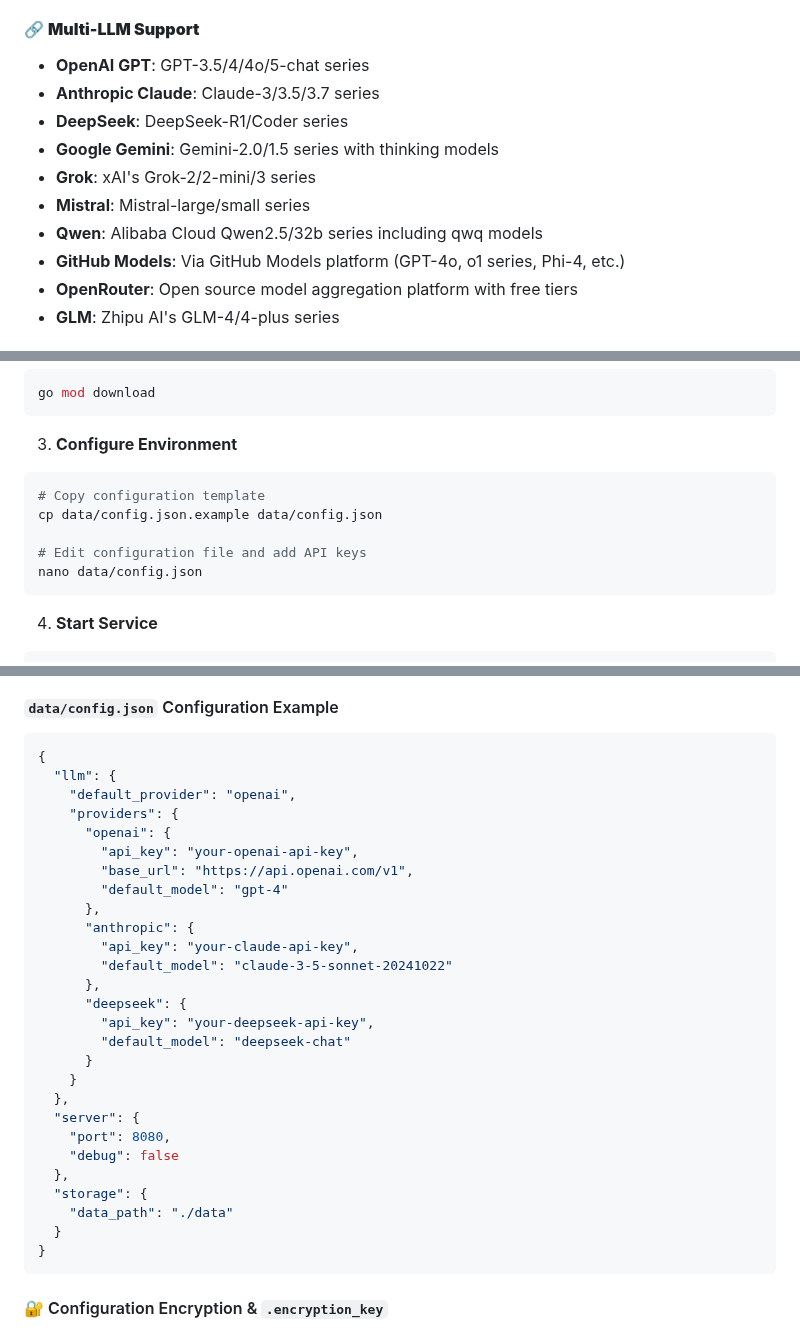
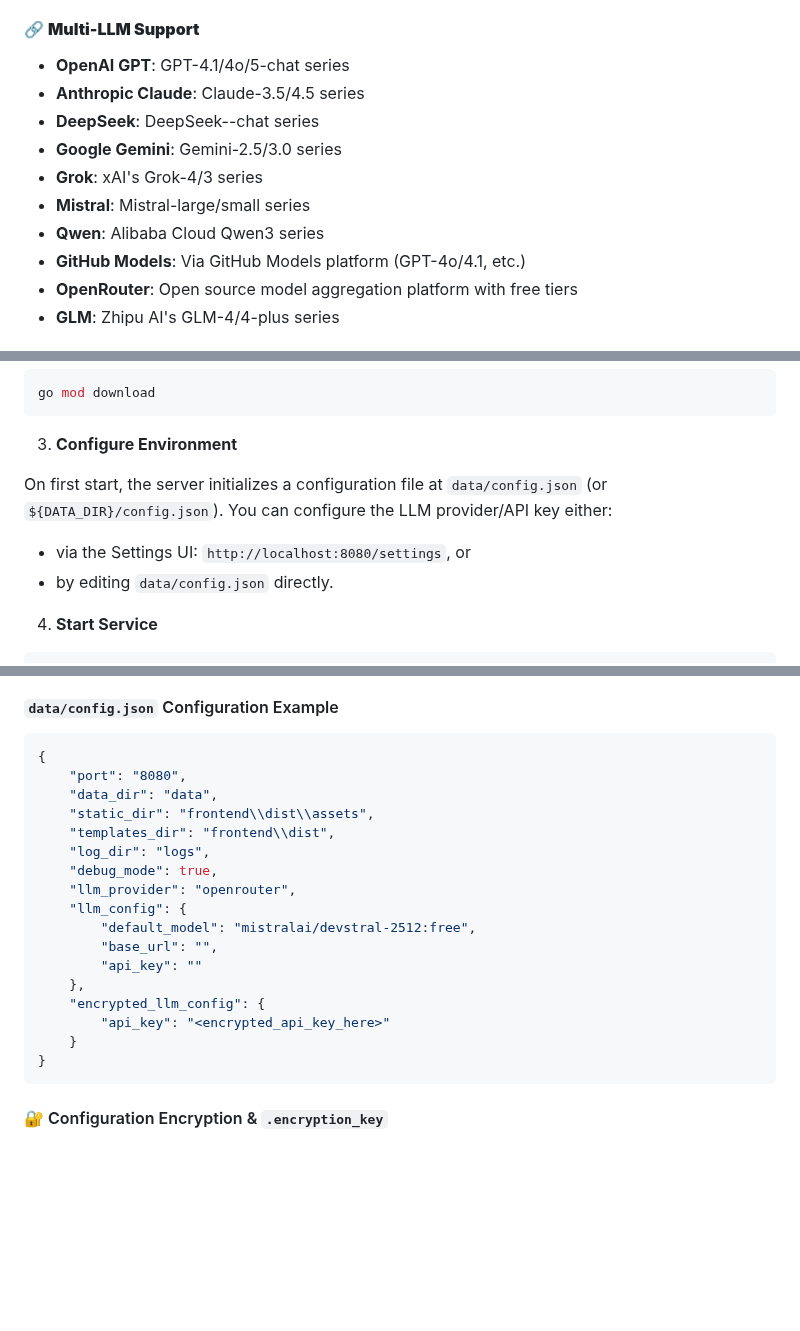
Before and after one commit to Corphon/SceneIntruderMCP, a Markdown page: README.md, 3 parts joined by grey strips. GitHub-like rendering; blank space fills up the shorter version.

````diff
--- a/README.md
+++ b/README.md
@@ -66,14 +66,14 @@ SceneIntruderMCP is a revolutionary AI-driven interactive storytelling platform
 - **API Integration**: Full CRUD operations available via API for managing user-defined content
 
 #### 🔗 **Multi-LLM Support**
-- **OpenAI GPT**: GPT-3.5/4/4o/5-chat series
-- **Anthropic Claude**: Claude-3/3.5/3.7 series
-- **DeepSeek**: DeepSeek-R1/Coder series
-- **Google Gemini**: Gemini-2.0/1.5 series with thinking models
-- **Grok**: xAI's Grok-2/2-mini/3 series
+- **OpenAI GPT**: GPT-4.1/4o/5-chat series
+- **Anthropic Claude**: Claude-3.5/4.5 series
+- **DeepSeek**: DeepSeek--chat series
+- **Google Gemini**: Gemini-2.5/3.0 series
+- **Grok**: xAI's Grok-4/3 series
 - **Mistral**: Mistral-large/small series
-- **Qwen**: Alibaba Cloud Qwen2.5/32b series including qwq models
-- **GitHub Models**: Via GitHub Models platform (GPT-4o, o1 series, Phi-4, etc.)
+- **Qwen**: Alibaba Cloud Qwen3 series
+- **GitHub Models**: Via GitHub Models platform (GPT-4o/4.1, etc.)
 - **OpenRouter**: Open source model aggregation platform with free tiers
 - **GLM**: Zhipu AI's GLM-4/4-plus series
 
@@ -165,13 +165,12 @@ go mod download
 ```
 
 3. **Configure Environment**
-```bash
-# Copy configuration template
-cp data/config.json.example data/config.json
 
-# Edit configuration file and add API keys
-nano data/config.json
-```
+On first start, the server initializes a configuration file at `data/config.json` (or `${DATA_DIR}/config.json`).
+You can configure the LLM provider/API key either:
+
+- via the Settings UI: `http://localhost:8080/settings`, or
+- by editing `data/config.json` directly.
 
 4. **Start Service**
 ```bash
@@ -194,31 +193,21 @@ Open browser: http://localhost:8080
 
 ```json
 {
-  "llm": {
-    "default_provider": "openai",
-    "providers": {
-      "openai": {
-        "api_key": "your-openai-api-key",
-        "base_url": "https://api.openai.com/v1",
-        "default_model": "gpt-4"
-      },
-      "anthropic": {
-        "api_key": "your-claude-api-key",
-        "default_model": "claude-3-5-sonnet-20241022"
-      },
-      "deepseek": {
-        "api_key": "your-deepseek-api-key",
-        "default_model": "deepseek-chat"
-      }
+    "port": "8080",
+    "data_dir": "data",
+    "static_dir": "frontend\\dist\\assets",
+    "templates_dir": "frontend\\dist",
+    "log_dir": "logs",
+    "debug_mode": true,
+    "llm_provider": "openrouter",
+    "llm_config": {
+        "default_model": "mistralai/devstral-2512:free",
+        "base_url": "",
+        "api_key": ""
+    },
+    "encrypted_llm_config": {
+        "api_key": "<encrypted_api_key_here>"
     }
-  },
-  "server": {
-    "port": 8080,
-    "debug": false
-  },
-  "storage": {
-    "data_path": "./data"
-  }
 }
 ```
 
````
Also changed, not shown: other parts of README.md (+2 -2 lines).
